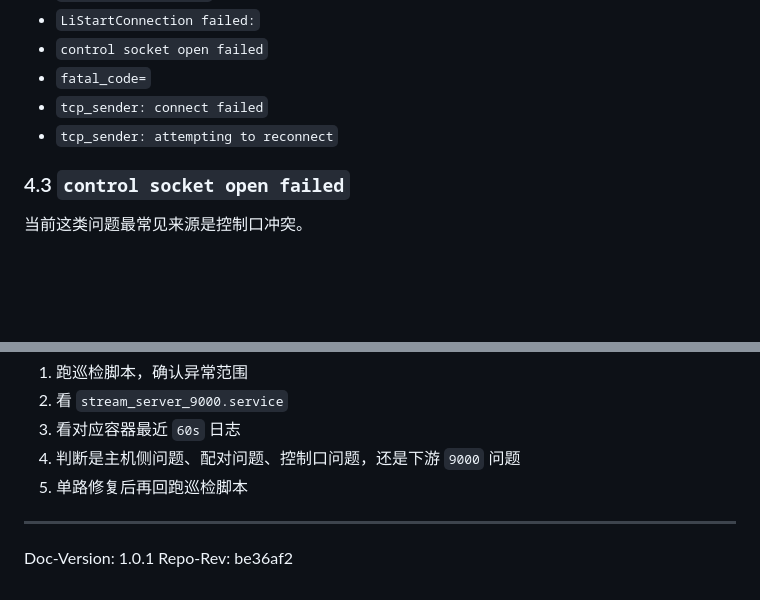
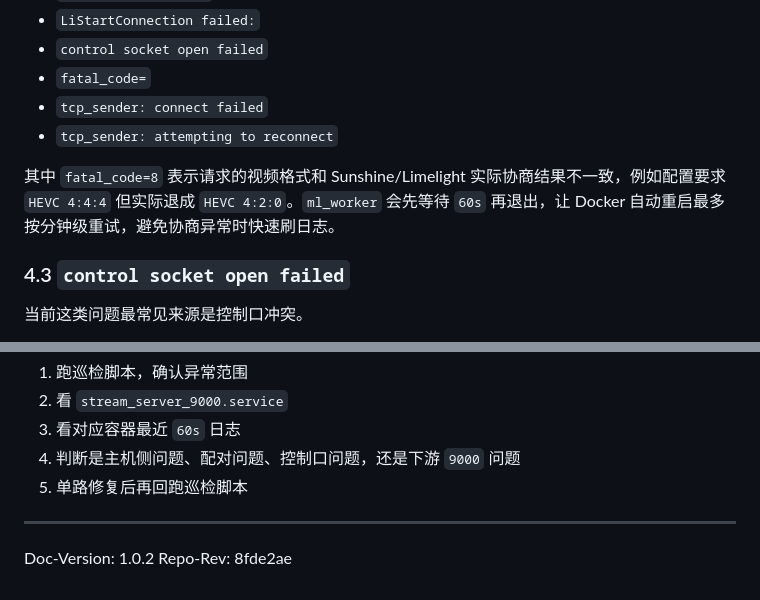
Before and after one commit to 962125862/myworkspace, a Markdown page: deploy/MAINTENANCE_MANUAL_CURRENT.md, 2 parts joined by grey strips. Rendered like a GitHub page; blank space fills up the shorter version.

Commit message:
Document negotiation mismatch retry delay

```diff
--- a/deploy/MAINTENANCE_MANUAL_CURRENT.md
+++ b/deploy/MAINTENANCE_MANUAL_CURRENT.md
@@ -155,6 +155,8 @@ ssh 192.168.11.31 'docker logs --since 60s <container> 2>&1 | tail -n 120'
 - `tcp_sender: connect failed`
 - `tcp_sender: attempting to reconnect`
 
+其中 `fatal_code=8` 表示请求的视频格式和 Sunshine/Limelight 实际协商结果不一致，例如配置要求 `HEVC 4:4:4` 但实际退成 `HEVC 4:2:0`。`ml_worker` 会先等待 `60s` 再退出，让 Docker 自动重启最多按分钟级重试，避免协商异常时快速刷日志。
+
 ### 4.3 `control socket open failed`
 
 当前这类问题最常见来源是控制口冲突。
@@ -264,5 +266,5 @@ ssh 192.168.11.31 'pid=$(systemctl show -p MainPID --value stream_server_9000.se
 
 ---
 
-Doc-Version: 1.0.1
-Repo-Rev: be36af2
+Doc-Version: 1.0.2
+Repo-Rev: 8fde2ae
```
